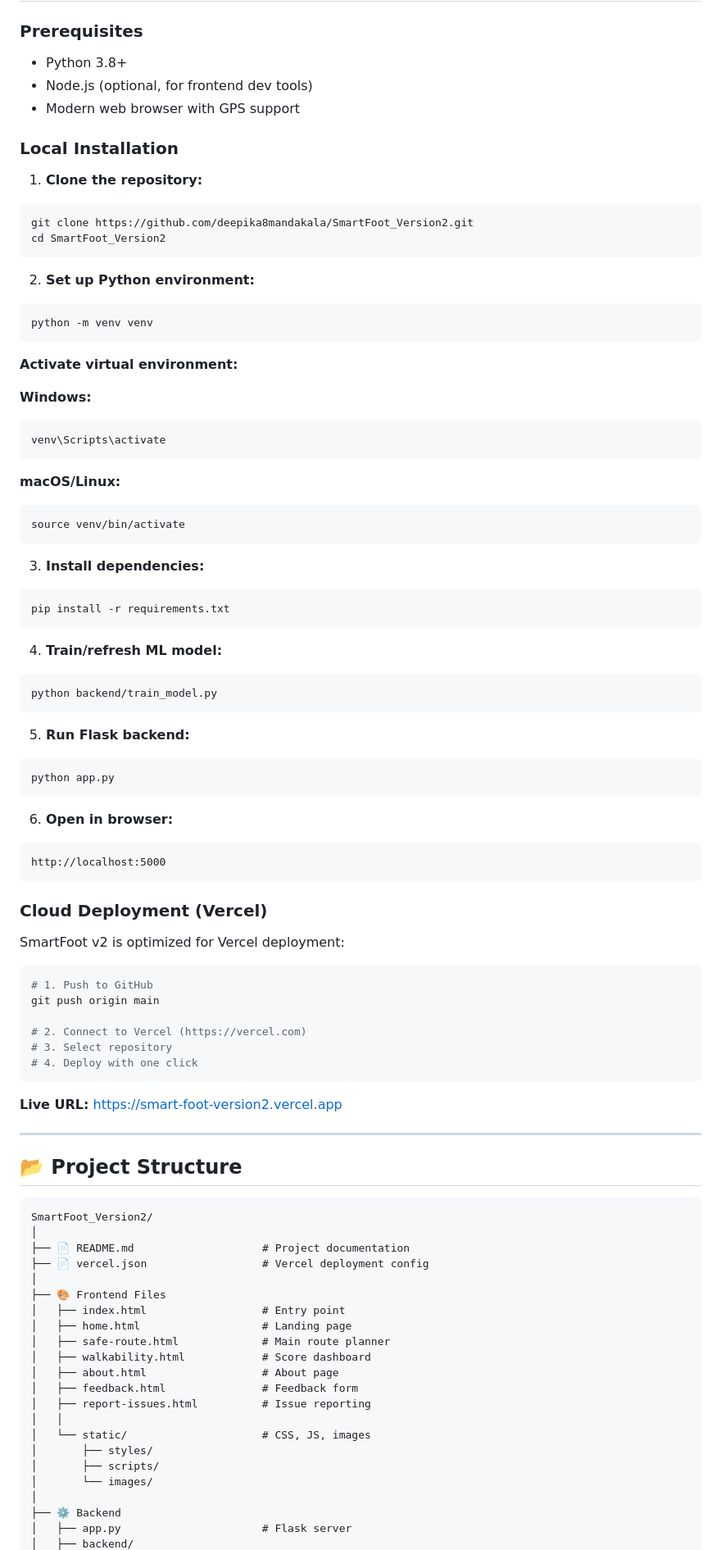
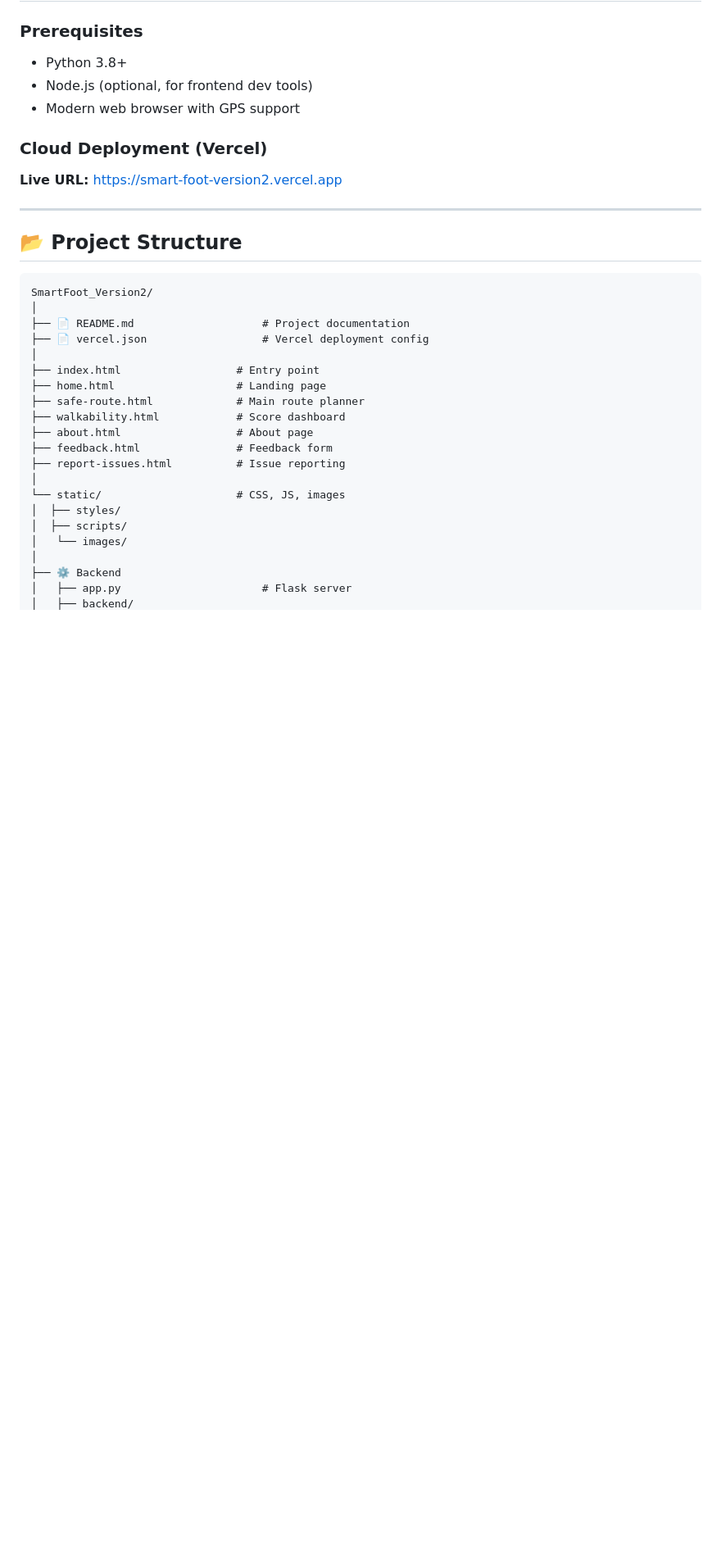
Before and after one commit to deepika8mandakala/SmartFoot_Version2, a Markdown page: README.md, the part around one of its changes. Shown at 82% size. Drawn GitHub-style; blank space fills up the shorter version.

````diff
--- a/README.md
+++ b/README.md
@@ -190,71 +190,8 @@ Evaluates routes using **8 key factors**:
 - Node.js (optional, for frontend dev tools)
 - Modern web browser with GPS support
 
-### Local Installation
-
-1. **Clone the repository:**
-
-```bash
-git clone https://github.com/deepika8mandakala/SmartFoot_Version2.git
-cd SmartFoot_Version2
-```
-
-2. **Set up Python environment:**
-
-```bash
-python -m venv venv
-```
-
-**Activate virtual environment:**
-
-**Windows:**
-
-```bash
-venv\Scripts\activate
-```
-
-**macOS/Linux:**
-
-```bash
-source venv/bin/activate
-```
-
-3. **Install dependencies:**
-
-```bash
-pip install -r requirements.txt
-```
-
-4. **Train/refresh ML model:**
-
-```bash
-python backend/train_model.py
-```
-
-5. **Run Flask backend:**
-
-```bash
-python app.py
-```
-
-6. **Open in browser:**
-
-```
-http://localhost:5000
-```
 
 ### Cloud Deployment (Vercel)
-
-SmartFoot v2 is optimized for Vercel deployment:
-
-```bash
-# 1. Push to GitHub
-git push origin main
-
-# 2. Connect to Vercel (https://vercel.com)
-# 3. Select repository
-# 4. Deploy with one click
-```
 
 **Live URL:** https://smart-foot-version2.vercel.app
 
@@ -268,19 +205,18 @@ SmartFoot_Version2/
 ├── 📄 README.md                    # Project documentation
 ├── 📄 vercel.json                  # Vercel deployment config
 │
-├── 🎨 Frontend Files
-│   ├── index.html                  # Entry point
-│   ├── home.html                   # Landing page
-│   ├── safe-route.html             # Main route planner
-│   ├── walkability.html            # Score dashboard
-│   ├── about.html                  # About page
-│   ├── feedback.html               # Feedback form
-│   ├── report-issues.html          # Issue reporting
-│   │
-│   └── static/                     # CSS, JS, images
-│       ├── styles/
-│       ├── scripts/
-│       └── images/
+├── index.html                  # Entry point
+├── home.html                   # Landing page
+├── safe-route.html             # Main route planner
+├── walkability.html            # Score dashboard
+├── about.html                  # About page
+├── feedback.html               # Feedback form
+├── report-issues.html          # Issue reporting
+│
+└── static/                     # CSS, JS, images
+│  ├── styles/
+│  ├── scripts/
+│   └── images/
 │
 ├── ⚙️ Backend
 │   ├── app.py                      # Flask server
````
Also changed, not shown: other parts of README.md (+7 -24 lines).
